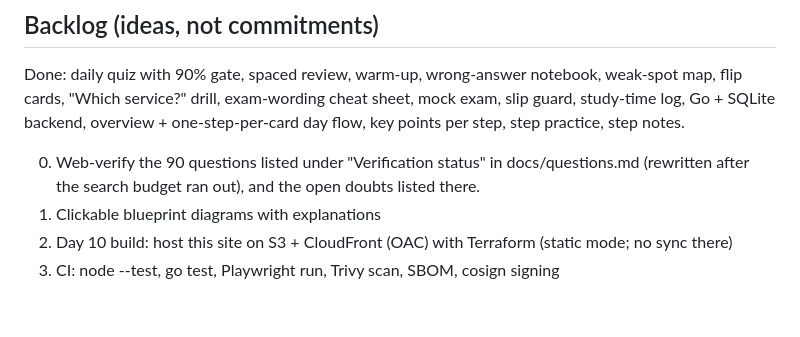
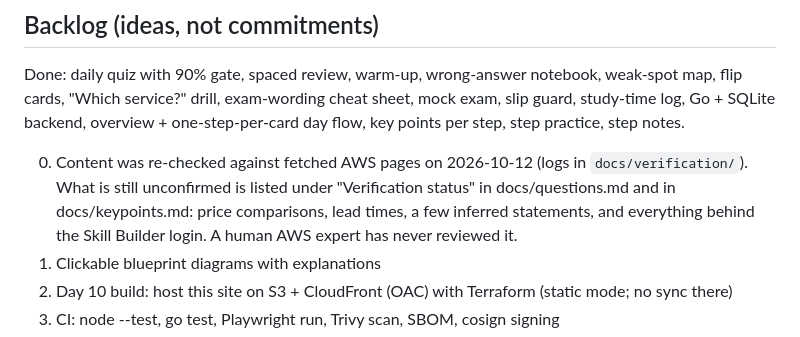
Before and after one commit to Serpe-nt/saa-c03-tracker, a Markdown page: saa-plan/CLAUDE.md, the part around the change. Drawn GitHub-style; blank space fills up the shorter version.

```diff
--- a/saa-plan/CLAUDE.md
+++ b/saa-plan/CLAUDE.md
@@ -98,7 +98,7 @@ The e2e run covers: overview and day tiles, one step per card (Mark complete mov
 
 Done: daily quiz with 90% gate, spaced review, warm-up, wrong-answer notebook, weak-spot map, flip cards, "Which service?" drill, exam-wording cheat sheet, mock exam, slip guard, study-time log, Go + SQLite backend, overview + one-step-per-card day flow, key points per step, step practice, step notes.
 
-0. Web-verify the 90 questions listed under "Verification status" in docs/questions.md (rewritten after the search budget ran out), and the open doubts listed there.
+0. Content was re-checked against fetched AWS pages on 2026-10-12 (logs in `docs/verification/`). What is still unconfirmed is listed under "Verification status" in docs/questions.md and in docs/keypoints.md: price comparisons, lead times, a few inferred statements, and everything behind the Skill Builder login. A human AWS expert has never reviewed it.
 1. Clickable blueprint diagrams with explanations
 2. Day 10 build: host this site on S3 + CloudFront (OAC) with Terraform (static mode; no sync there)
 3. CI: node --test, go test, Playwright run, Trivy scan, SBOM, cosign signing
```
Also changed, not shown: saa-plan/docs/keypoints.md (+1 -1 lines), saa-plan/docs/questions.md (+69 -13 lines).
